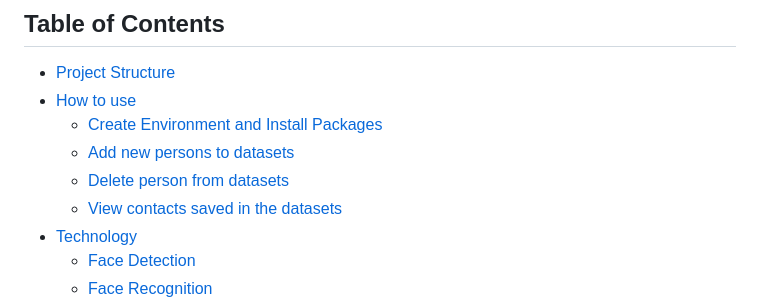
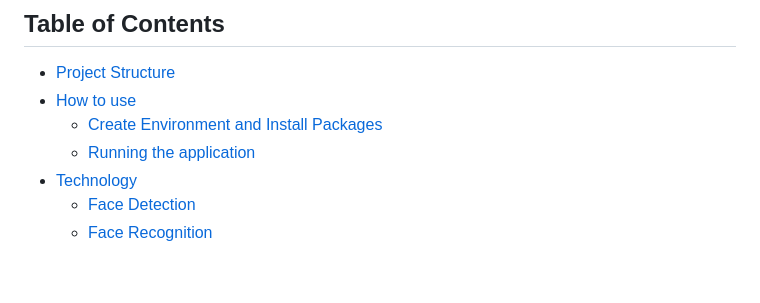
Before and after one commit to AhmetNeoSari/face_recognition, a Markdown page: README.md, the part around the change printed below. Rendered like a GitHub page; blank space fills up the shorter version.

```diff
--- a/README.md
+++ b/README.md
@@ -13,9 +13,7 @@ This project is a face recognition system that performs tasks such as face detec
 - [Project Structure](#Project-Structure)
 - [How to use](#how-to-use)
   - [Create Environment and Install Packages](#create-environment-and-install-packages)
-  - [Add new persons to datasets](#add-new-persons-to-datasets)
-  - [Delete person from datasets](#Delete-person-from-datasets)
-  - [View contacts saved in the datasets](#View-contacts-saved-in-the-datasets)
+  - [Running the application](#running-the-application)
 - [Technology](#technology)
   - [Face Detection](#face-detection)
   - [Face Recognition](#face-recognition)
```
Also changed, not shown: other parts of README.md (+50 -4 lines), assets/draw_line.png (added), assets/load_video.png (added), assets/terminal.png (added), assets/web_interface.png (added), 1 other file.
